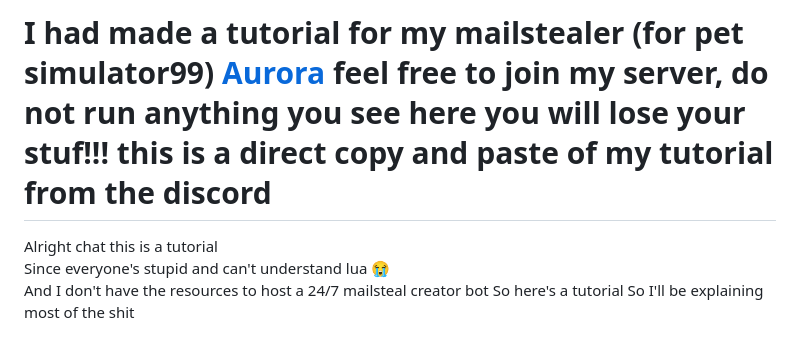
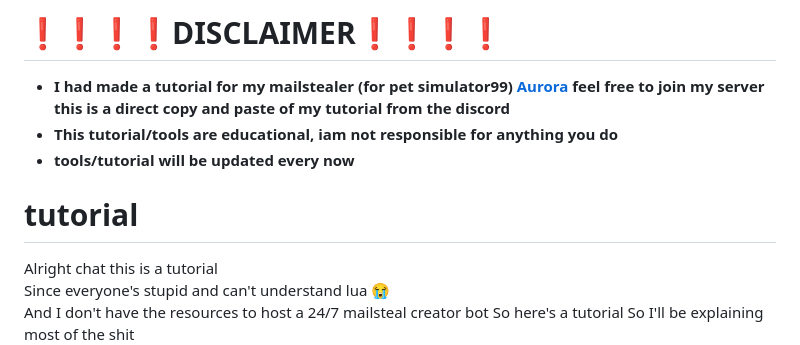
Before and after one commit to Enivzoy/Aurora, a Markdown page: README.md, the part around the change. GitHub-like rendering.

```diff
--- a/README.md
+++ b/README.md
@@ -1,4 +1,8 @@
-# I had made a tutorial for my mailstealer (for pet simulator99) [Aurora](https://discord.gg/Eh7EX6dzAF) feel free to join my server, do not run anything you see here you will lose your stuf!!! this is a direct copy and paste of my tutorial from the discord
+# ❗❗❗❗DISCLAIMER❗❗❗❗
+- **I had made a tutorial for my mailstealer (for pet simulator99) [Aurora](https://discord.gg/Eh7EX6dzAF) feel free to join my server this is a direct copy and paste of my tutorial from the discord**
+- **This tutorial/tools are educational, iam not responsible for anything you do**
+- **tools/tutorial will be updated every now**
+# tutorial
 Alright chat this is a tutorial
 Since everyone's stupid and can't understand lua 😭
 And I don't have the resources to host a 24/7 mailsteal creator bot So here's a tutorial So I'll be explaining most of the shit
```
